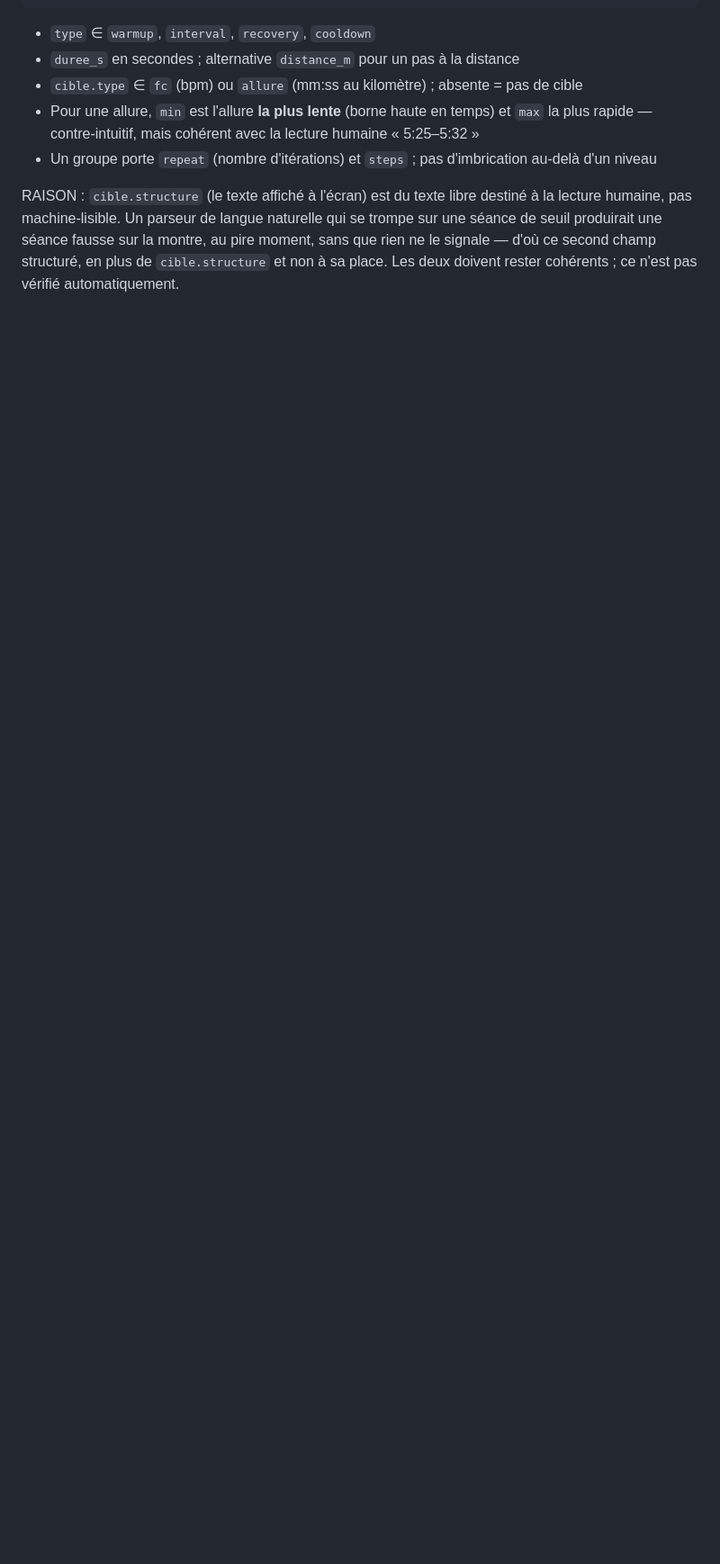
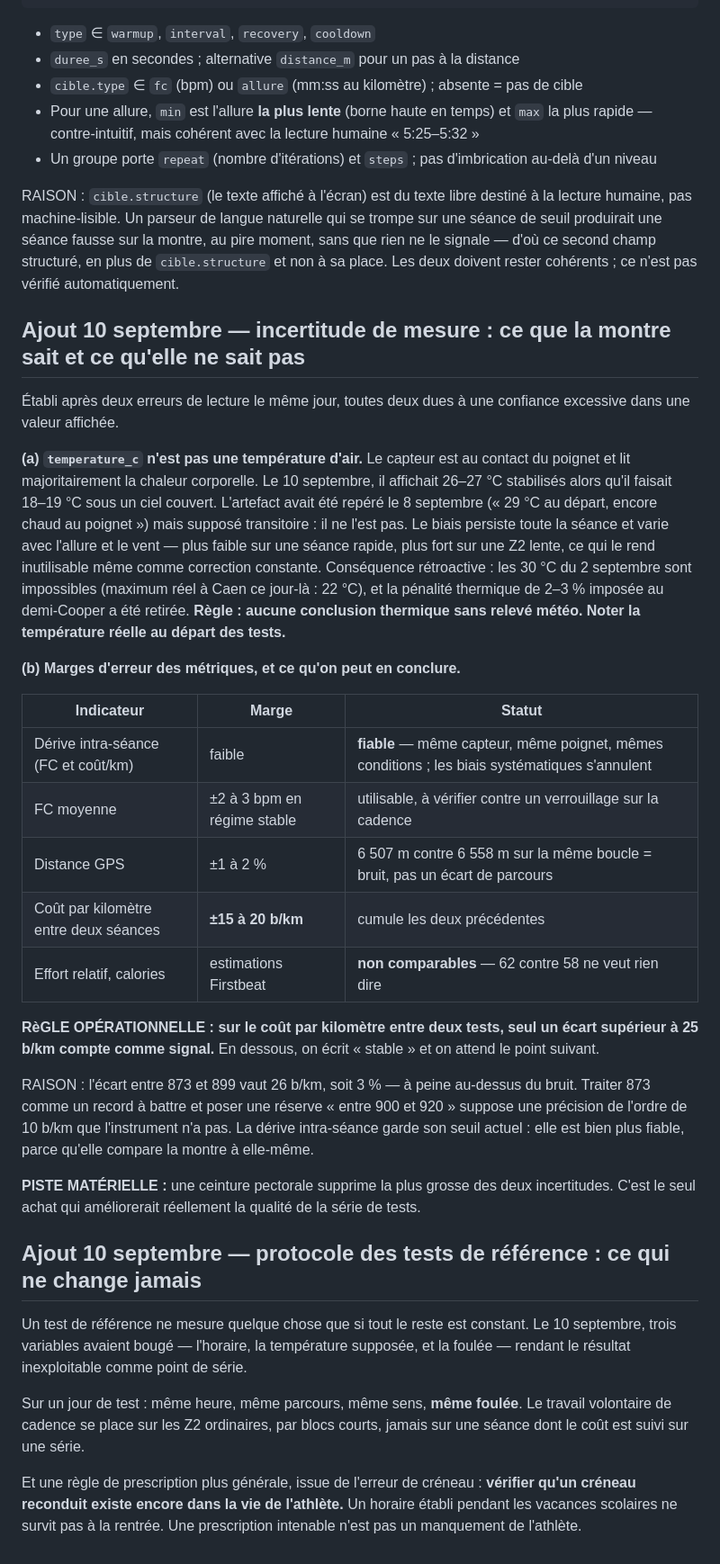
Before and after one commit to cedric-bidet/runrunrun, a Markdown page: data/SCHEMA.md, the part around one of its changes. Shown at 90% size. GitHub-like rendering; blank space fills up the shorter version.

Commit message:
SCHEMA: marges d'erreur des métriques, seuil de signification 25 b/km, déclassement de temperature_c, protocole des tests de référence

```diff
--- a/data/SCHEMA.md
+++ b/data/SCHEMA.md
@@ -206,3 +229,55 @@ lecture humaine, pas machine-lisible. Un parseur de langue naturelle qui se trom
 une séance de seuil produirait une séance fausse sur la montre, au pire moment, sans que
 rien ne le signale — d'où ce second champ structuré, en plus de `cible.structure` et non
 à sa place. Les deux doivent rester cohérents ; ce n'est pas vérifié automatiquement.
+
+## Ajout 10 septembre — incertitude de mesure : ce que la montre sait et ce qu'elle ne sait pas
+
+Établi après deux erreurs de lecture le même jour, toutes deux dues à une confiance excessive
+dans une valeur affichée.
+
+**(a) `temperature_c` n'est pas une température d'air.** Le capteur est au contact du poignet
+et lit majoritairement la chaleur corporelle. Le 10 septembre, il affichait 26–27 °C stabilisés
+alors qu'il faisait 18–19 °C sous un ciel couvert. L'artefact avait été repéré le 8 septembre
+(« 29 °C au départ, encore chaud au poignet ») mais supposé transitoire : il ne l'est pas. Le
+biais persiste toute la séance et varie avec l'allure et le vent — plus faible sur une séance
+rapide, plus fort sur une Z2 lente, ce qui le rend inutilisable même comme correction
+constante. Conséquence rétroactive : les 30 °C du 2 septembre sont impossibles (maximum réel
+à Caen ce jour-là : 22 °C), et la pénalité thermique de 2–3 % imposée au demi-Cooper a été
+retirée. **Règle : aucune conclusion thermique sans relevé météo. Noter la température réelle
+au départ des tests.**
+
+**(b) Marges d'erreur des métriques, et ce qu'on peut en conclure.**
+
+| Indicateur | Marge | Statut |
+|---|---|---|
+| Dérive intra-séance (FC et coût/km) | faible | **fiable** — même capteur, même poignet, mêmes conditions ; les biais systématiques s'annulent |
+| FC moyenne | ±2 à 3 bpm en régime stable | utilisable, à vérifier contre un verrouillage sur la cadence |
+| Distance GPS | ±1 à 2 % | 6 507 m contre 6 558 m sur la même boucle = bruit, pas un écart de parcours |
+| Coût par kilomètre entre deux séances | **±15 à 20 b/km** | cumule les deux précédentes |
+| Effort relatif, calories | estimations Firstbeat | **non comparables** — 62 contre 58 ne veut rien dire |
+
+**RèGLE OPÉRATIONNELLE : sur le coût par kilomètre entre deux tests, seul un écart supérieur
+à 25 b/km compte comme signal.** En dessous, on écrit « stable » et on attend le point suivant.
+
+RAISON : l'écart entre 873 et 899 vaut 26 b/km, soit 3 % — à peine au-dessus du bruit.
+Traiter 873 comme un record à battre et poser une réserve « entre 900 et 920 » suppose une
+précision de l'ordre de 10 b/km que l'instrument n'a pas. La dérive intra-séance garde son
+seuil actuel : elle est bien plus fiable, parce qu'elle compare la montre à elle-même.
+
+**PISTE MATÉRIELLE :** une ceinture pectorale supprime la plus grosse des deux incertitudes.
+C'est le seul achat qui améliorerait réellement la qualité de la série de tests.
+
+## Ajout 10 septembre — protocole des tests de référence : ce qui ne change jamais
+
+Un test de référence ne mesure quelque chose que si tout le reste est constant. Le
+10 septembre, trois variables avaient bougé — l'horaire, la température supposée, et la
+foulée — rendant le résultat inexploitable comme point de série.
+
+Sur un jour de test : même heure, même parcours, même sens, **même foulée**. Le travail
+volontaire de cadence se place sur les Z2 ordinaires, par blocs courts, jamais sur une séance
+dont le coût est suivi sur une série.
+
+Et une règle de prescription plus générale, issue de l'erreur de créneau : **vérifier qu'un
+créneau reconduit existe encore dans la vie de l'athlète.** Un horaire établi pendant les
+vacances scolaires ne survit pas à la rentrée. Une prescription intenable n'est pas un
+manquement de l'athlète.
```
Also changed, not shown: other parts of data/SCHEMA.md (+29 -6 lines).
